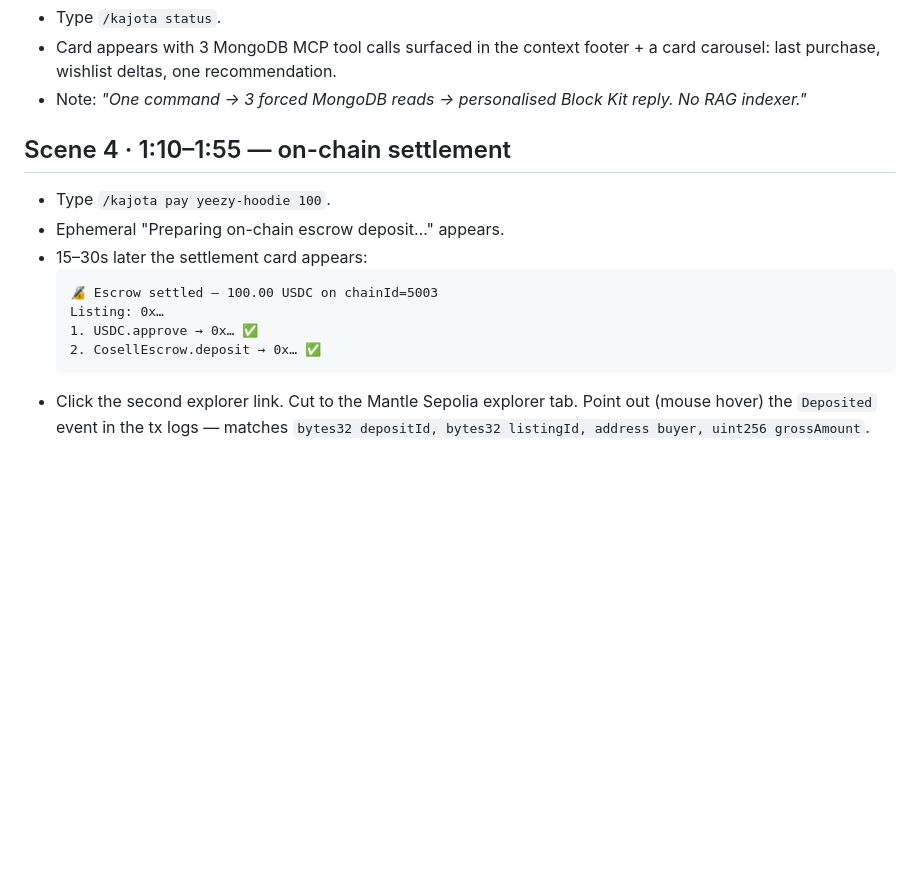
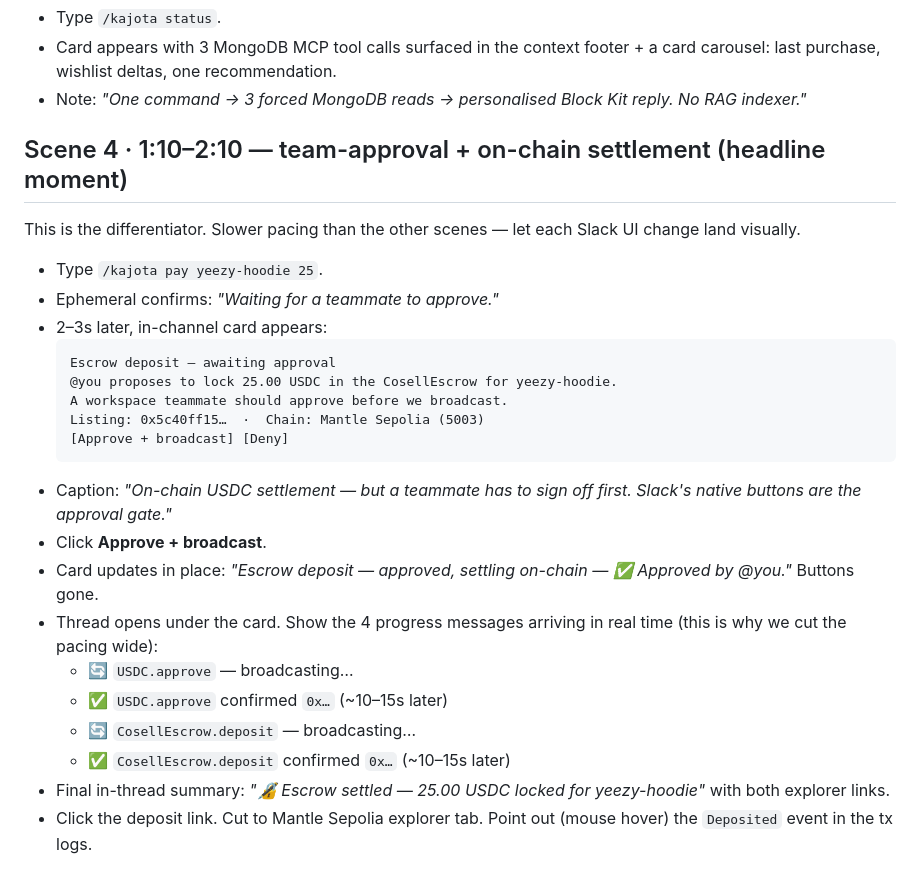
Before and after one commit to KaJota-inc/kajota-coach, a Markdown page: docs/slack-hackathon/demo-shot-list.md, the part around one of its changes. Drawn GitHub-style; blank space fills up the shorter version.

````diff
--- a/docs/slack-hackathon/demo-shot-list.md
+++ b/docs/slack-hackathon/demo-shot-list.md
@@ -32,16 +32,28 @@ Recording tip: run at 1080p, disable Slack notification sounds, close other chan
 - Card appears with 3 MongoDB MCP tool calls surfaced in the context footer + a card carousel: last purchase, wishlist deltas, one recommendation.
 - Note: *"One command → 3 forced MongoDB reads → personalised Block Kit reply. No RAG indexer."*
 
-## Scene 4 · 1:10–1:55 — on-chain settlement
+## Scene 4 · 1:10–2:10 — team-approval + on-chain settlement (headline moment)
 
-- Type `/kajota pay yeezy-hoodie 100`.
-- Ephemeral "Preparing on-chain escrow deposit…" appears.
-- 15–30s later the settlement card appears:
+This is the differentiator. Slower pacing than the other scenes — let each Slack UI change land visually.
+
+- Type `/kajota pay yeezy-hoodie 25`.
+- Ephemeral confirms: *"Waiting for a teammate to approve."*
+- 2–3s later, in-channel card appears:
   ```
-  🔏 Escrow settled — 100.00 USDC on chainId=5003
-  Listing: 0x…
-  1. USDC.approve → 0x… ✅
-  2. CosellEscrow.deposit → 0x… ✅
+  Escrow deposit — awaiting approval
+  @you proposes to lock 25.00 USDC in the CosellEscrow for yeezy-hoodie.
+  A workspace teammate should approve before we broadcast.
+  Listing: 0x5c40ff15…  ·  Chain: Mantle Sepolia (5003)
+  [Approve + broadcast] [Deny]
   ```
-- Click the second explorer link. Cut to the Mantle Sepolia explorer tab. Point out (mouse hover) the `Deposited` event in the tx logs — matches `bytes32 depositId, bytes32 listingId, address buyer, uint256 grossAmount`.
+- Caption: *"On-chain USDC settlement — but a teammate has to sign off first. Slack's native buttons are the approval gate."*
+- Click **Approve + broadcast**.
+- Card updates in place: *"Escrow deposit — approved, settling on-chain — ✅ Approved by @you."* Buttons gone.
+- Thread opens under the card. Show the 4 progress messages arriving in real time (this is why we cut the pacing wide):
+  - 🔄 `USDC.approve` — broadcasting…
+  - ✅ `USDC.approve` confirmed `0x…` (~10–15s later)
+  - 🔄 `CosellEscrow.deposit` — broadcasting…
+  - ✅ `CosellEscrow.deposit` confirmed `0x…` (~10–15s later)
+- Final in-thread summary: *"🔏 Escrow settled — 25.00 USDC locked for yeezy-hoodie"* with both explorer links.
+- Click the deposit link. Cut to Mantle Sepolia explorer tab. Point out (mouse hover) the `Deposited` event in the tx logs.
 
````
Also changed, not shown: other parts of docs/slack-hackathon/demo-shot-list.md (+2 -2 lines), docs/slack-hackathon/SUBMISSION.md (+30 -12 lines).
